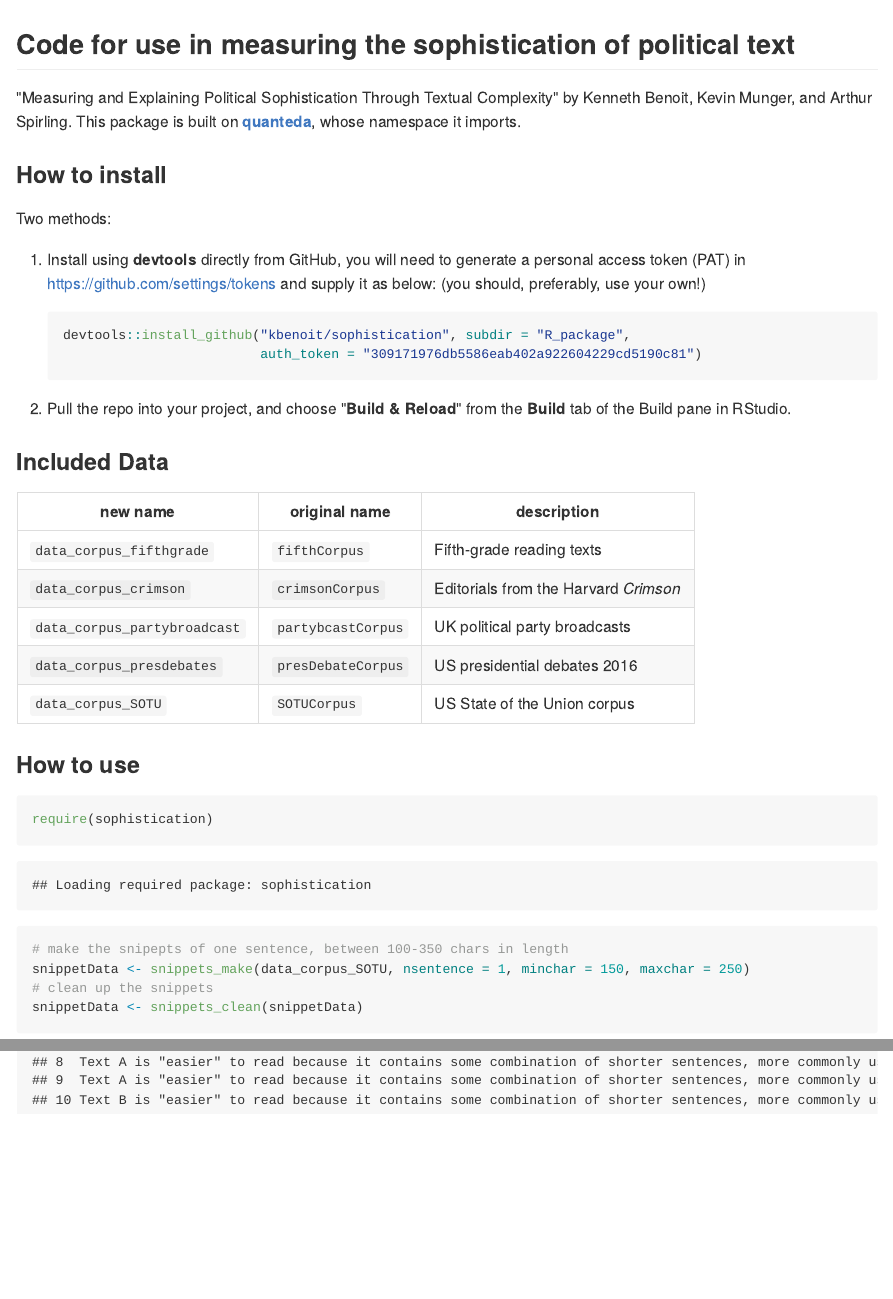
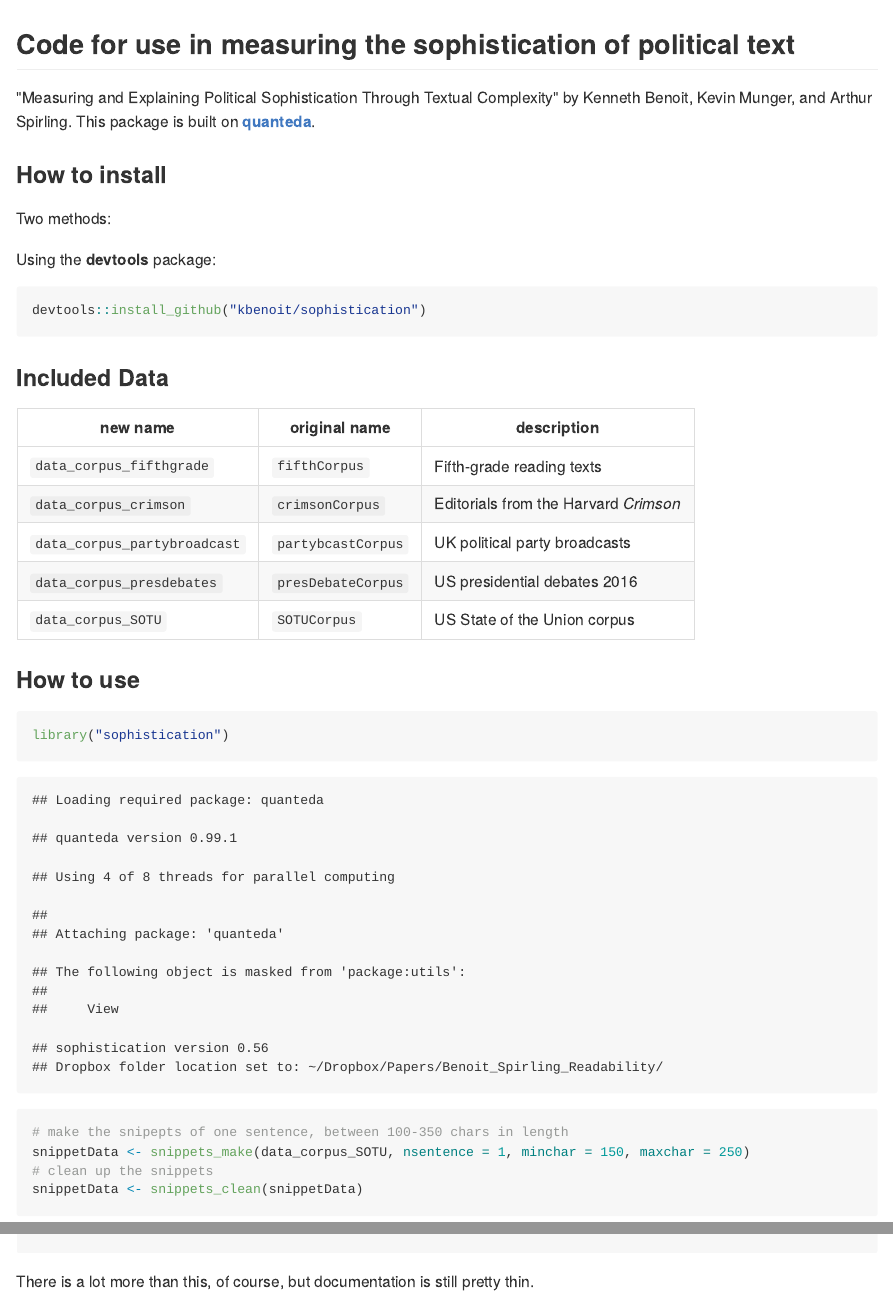
Before and after one commit to kbenoit/sophistication, an R Markdown document (README.Rmd): the page in a window 1100 px wide, from its top, and a second part further down, joined at a grey line. The pictures show the output file README.md that the author committed with the source, drawn offline in the style of GitHub.

Commit message:
Update README

````diff
--- a/README.Rmd
+++ b/README.Rmd
@@ -13,19 +13,16 @@ output:
 
 ## Code for use in measuring the sophistication of political text
 
-"Measuring and Explaining Political Sophistication Through Textual Complexity" by Kenneth Benoit, Kevin Munger, and Arthur Spirling.  This package is built on [**quanteda**](https://github.com/kbenoit/quanteda), whose namespace it imports.
+"Measuring and Explaining Political Sophistication Through Textual Complexity" by Kenneth Benoit, Kevin Munger, and Arthur Spirling.  This package is built on [**quanteda**](http://quanteda.io).
 
 ### How to install
 
 Two methods:
 
-1.  Install using **devtools** directly from GitHub, you will need to generate a personal access token (PAT) in https://github.com/settings/tokens and supply it as below: (you should, preferably, use your own!)
-    ```{r, eval = FALSE}
-    devtools::install_github("kbenoit/sophistication", subdir = "R_package",
-                             auth_token = "309171976db5586eab402a922604229cd5190c81")
-    ```
-
-2.  Pull the repo into your project, and choose "**Build & Reload**" from the **Build** tab of the Build pane in RStudio.
+Using the **devtools** package:
+```{r, eval = FALSE}
+devtools::install_github("kbenoit/sophistication")
+```
 
 
 ### Included Data
@@ -43,7 +40,7 @@ new name | original name | description
 ### How to use
 
 ```{r}
-require(sophistication)
+library("sophistication")
 
 # make the snipepts of one sentence, between 100-350 chars in length
 snippetData <- snippets_make(data_corpus_SOTU, nsentence = 1, minchar = 150, maxchar = 250)
@@ -66,3 +63,5 @@ snippetPairsAll <- pairs_regular_make(snippetData[sample(1:nrow(snippetData), 10
 # make 10 gold from these
 pairs_gold_make(snippetPairsAll, n.pairs = 10)
 ```
+
+There is a lot more than this, of course, but documentation is still pretty thin.
````
Also changed, not shown: README.md, 3 other files.
